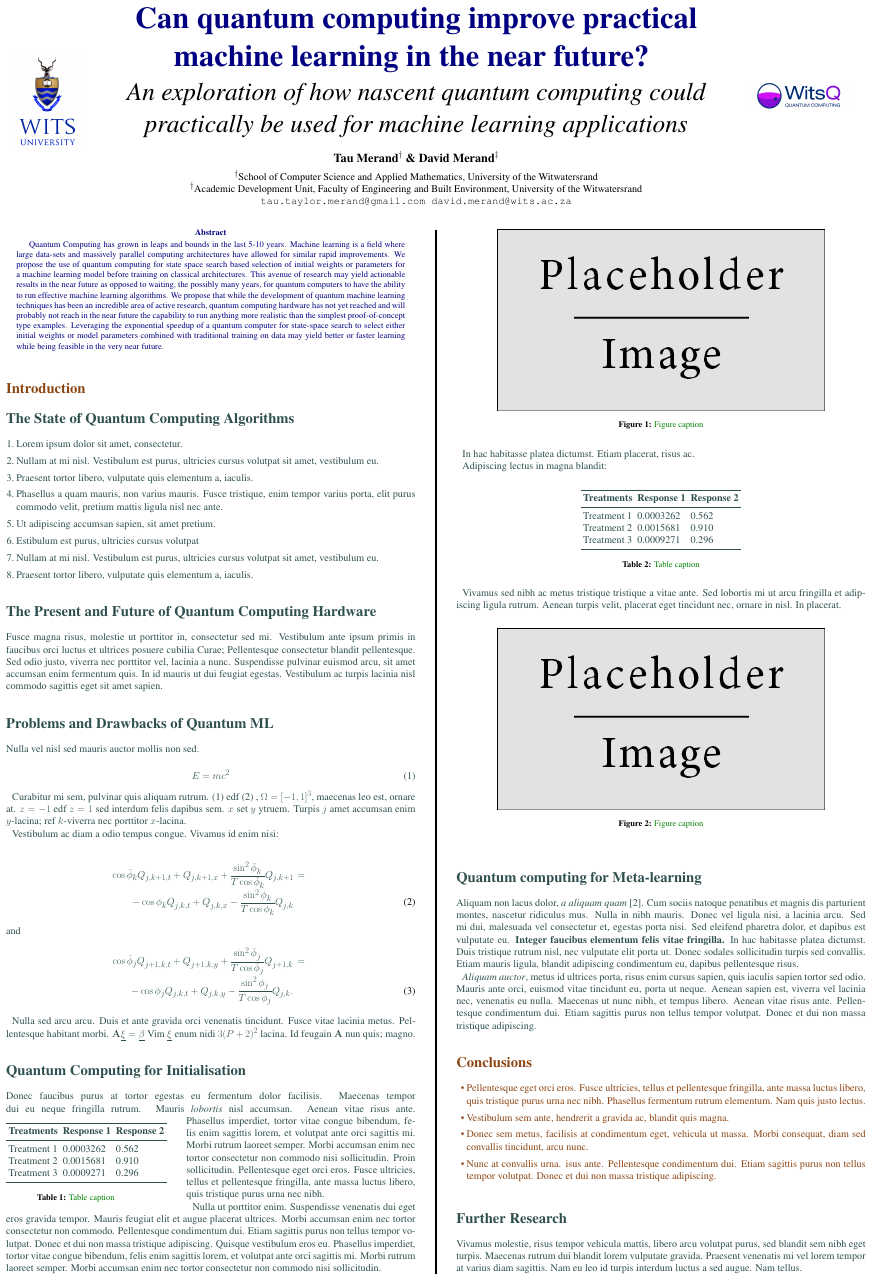
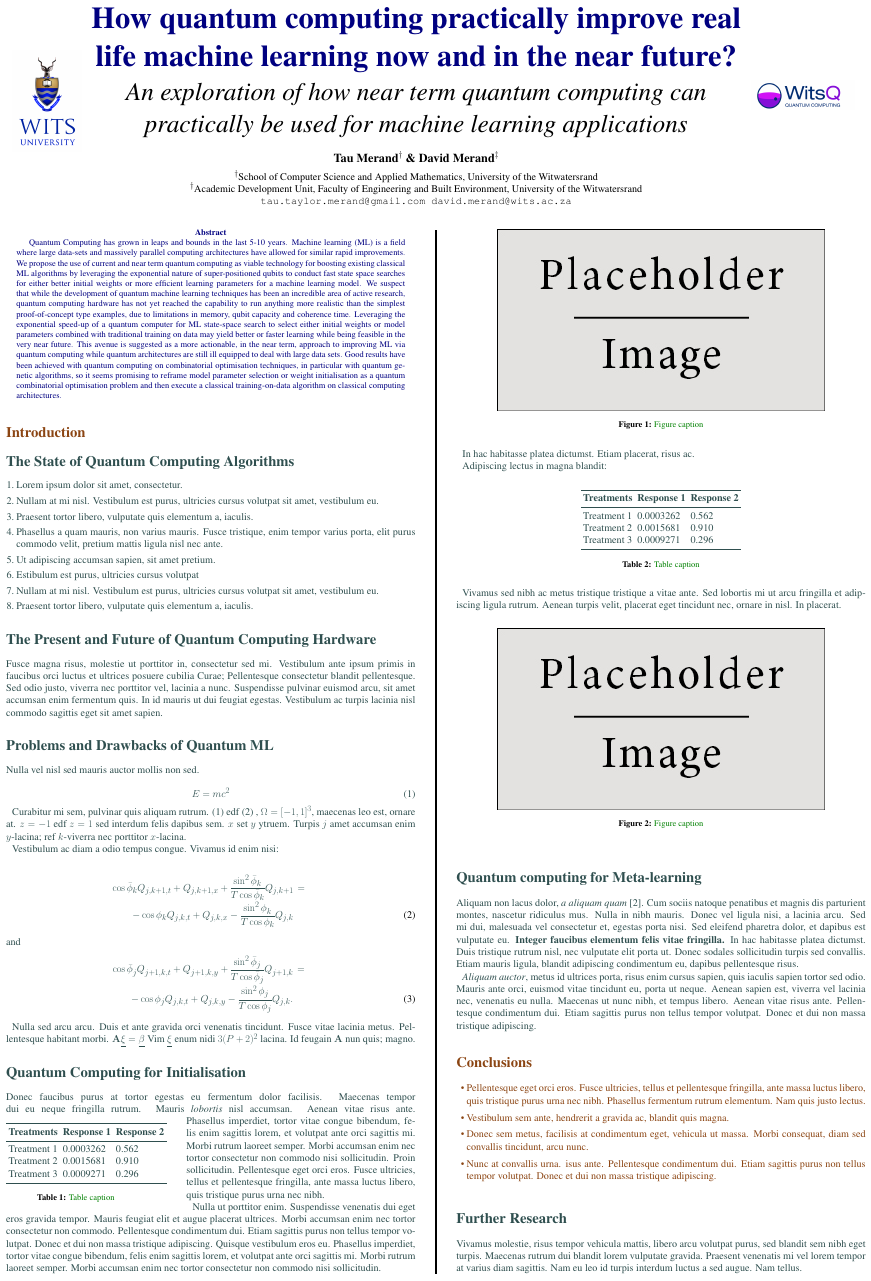
Before and after one commit to TauMerand/WitsQuantumMLPoster, a LaTeX poster (WitsQPoster.tex): page 1 of 2. Compiled offline with pdfLaTeX.

Commit message:
Changed Abstract

```diff
--- a/WitsQPoster.tex
+++ b/WitsQPoster.tex
@@ -49,9 +49,10 @@
 \begin{minipage}[c]{0.78\linewidth}%
 \centering%
 %Main Title
-\veryHuge \color{NavyBlue} \textbf{Can quantum computing improve practical machine learning in the near future?} \color{Black}\\[0.3cm]%
+\veryHuge \color{NavyBlue} \textbf{How quantum computing practically improve real life  machine learning now and in the near future?}%
 %Sub title
-\Huge\textit{An exploration of how nascent quantum computing could practically be used for machine learning applications}\\[1.2cm]%
+ \color{Black}\\[0.3cm]%
+\Huge\textit{An exploration of how near term quantum computing can practically be used for machine learning applications}\\[1.2cm]%
 %Authors
 \large \textbf{Tau Merand\textsuperscript{$\dagger$} \& David Merand\textsuperscript{$\ddagger$}}\\[0.5cm]%
 %Institutes
@@ -73,7 +74,7 @@
 %----------------------------------------------------------------------------------------
 \color{Navy} % Navy color for the abstract
 \begin{abstract}
-Quantum Computing has grown in leaps and bounds in the last 5-10 years. Machine learning is a field where large data-sets and massively parallel computing architectures have allowed for similar rapid improvements. We propose the use of quantum computing for state space search based selection of initial weights or parameters for a machine learning model before training on classical architectures. This avenue of research may yield actionable results in the near future as opposed to waiting, the possibly many years, for quantum computers to have the ability to run effective machine learning algorithms. We propose that while the development of quantum machine learning techniques has been an incredible area of active research, quantum computing hardware has not yet reached and will probably not reach in the near future the capability to run anything more realistic than the simplest proof-of-concept type examples. Leveraging the exponential speedup of a quantum computer for state-space search to select either initial weights or model parameters combined with traditional training on data may yield better or faster learning while being feasible in the very near future.
+Quantum Computing has grown in leaps and bounds in the last 5-10 years. Machine learning (ML) is a field where large data-sets and massively parallel computing architectures have allowed for similar rapid improvements. We propose the use of current and near term quantum computing as viable technology for boosting existing classical ML algorithms by leveraging the exponential nature of super-positioned qubits to conduct fast state space searches for either better initial weights or more efficient learning  parameters for a machine learning model. We suspect that while the development of quantum machine learning techniques has been an incredible area of active research, quantum computing hardware has not yet reached the capability to run anything more realistic than the simplest proof-of-concept type examples, due to limitations in memory, qubit capacity and coherence time. Leveraging the exponential speed-up of a quantum computer for ML state-space search to select either initial weights or model parameters combined with traditional training on data may yield better or faster learning while being feasible in the very near future. This avenue is suggested as a more actionable, in the near term, approach to improving ML via quantum computing while quantum architectures are still ill equipped to deal with large data sets. Good results have been achieved with quantum computing on combinatorial optimisation techniques, in particular with quantum genetic algorithms, so it seems promising to reframe model parameter selection or weight initialisation as a quantum combinatorial optimisation problem and then execute a classical training-on-data algorithm on classical computing architectures.
 \end{abstract}
 %----------------------------------------------------------------------------------------
 \color{SaddleBrown} % SaddleBrown color for the introduction
```
Also changed, not shown: WitsQPoster.pdf.
